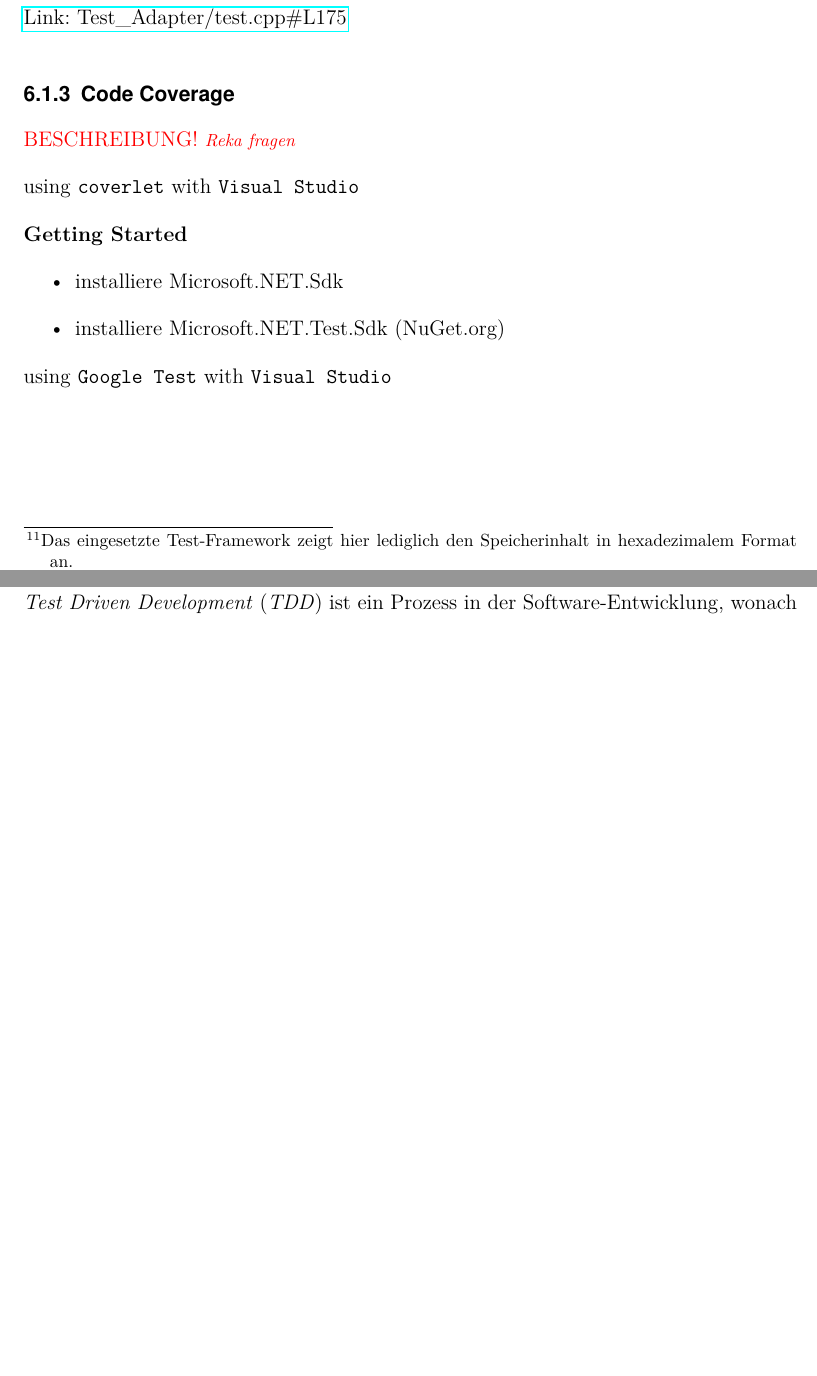
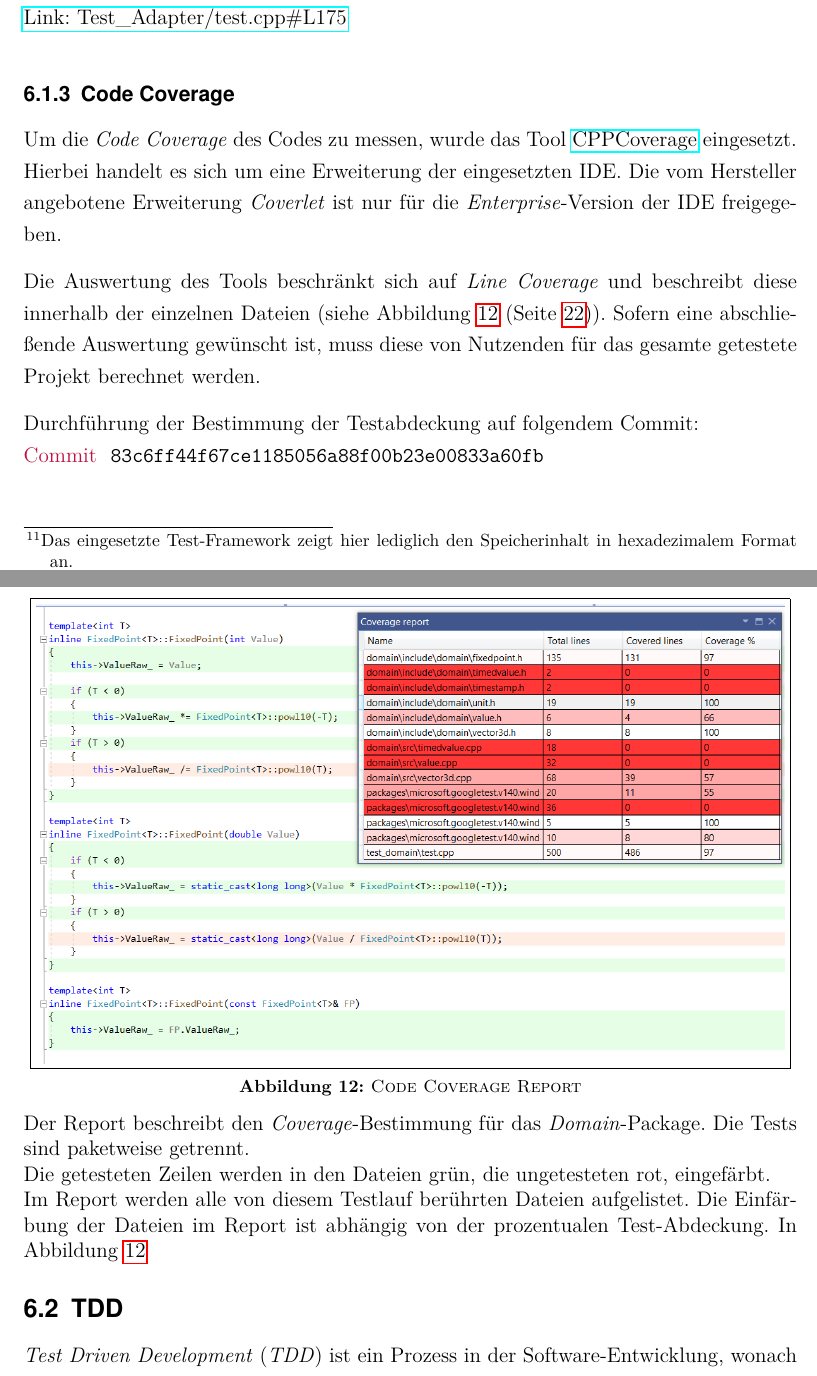
Before and after one commit to MaagMich/SWE2_Project, a LaTeX document (Ausarbeitung/211028_SWE2_Ausarbeitung.tex, which reads Ausarbeitung/211028_SWE2_Tests.tex): two parts of pages 25 and 26 of 31, joined at a grey line, cut so that both start at the same text, the shorter picture padded with empty space. Compiled offline with pdfLaTeX; a missing font is replaced by an installed copy or a similar font.

Commit message:
edited Chapter Tests (Code Coverge).

```diff
--- a/Ausarbeitung/211028_SWE2_Tests.tex
+++ b/Ausarbeitung/211028_SWE2_Tests.tex
@@ -111,33 +111,30 @@ Beispiel im Code: Zeilenanzahl > 25 Zeilen\\ \href{https://github.com/MobMonRob/
 
 
 \newSec[TestCover]{Code Coverage}{3}
+Um die \textit{Code Coverage} des Codes zu messen, wurde das Tool \href{https://github.com/atlaste/CPPCoverage}{CPPCoverage} eingesetzt. Hierbei handelt es sich um eine Erweiterung der eingesetzten IDE. Die vom Hersteller angebotene Erweiterung \textit{Coverlet} ist nur für die \textit{Enterprise}-Version der IDE freigegeben.
 
+Die Auswertung des Tools beschränkt sich auf \textit{Line Coverage} und beschreibt diese innerhalb der einzelnen Dateien (siehe \refImg{fig:Cover}). Sofern eine abschließende Auswertung gewünscht ist, muss diese von Nutzenden für das gesamte getestete Projekt berechnet werden.
 
-\missing[Reka fragen]
+\begin{figure}[ht!]
+\vspace{0.25cm}
+\begin{center}
+\fbox{\includegraphics[width=15cm]{Pictures/CodeCoverage.png}}
+\caption{Code Coverage Report}
+\label{fig:Cover}
+\end{center}
 
+\vspace{0.25cm}
+Der Report beschreibt den \textit{Coverage}-Bestimmung für das \textit{Domain}-Package. Die Tests sind paketweise getrennt.\\
+Die getesteten Zeilen werden in den Dateien grün, die ungetesteten rot, eingefärbt.\\
+Im Report werden alle von diesem Testlauf berührten Dateien aufgelistet. Die Einfärbung der Dateien im Report ist abhängig von der prozentualen Test-Abdeckung.
+In \refImgShort{fig:Cover}
+\end{figure}
 
-using \texttt{coverlet} with \texttt{Visual Studio}
-
-
-
-\newSec[TestCoverStart]{Getting Started}{4}
-\begin{itemize}
-\item installiere Microsoft.NET.Sdk
-\item installiere Microsoft.NET.Test.Sdk (NuGet.org)
-
-
-
-\end{itemize}
-
-
-using \texttt{Google Test} with \texttt{Visual Studio}
-
-
-
+Durchführung der Bestimmung der Testabdeckung auf folgendem Commit:\\
+\Commit{83c6ff44f67ce1185056a88f00b23e00833a60fb}
 
 
 \newSec[TDD]{TDD}{2}
-
 \textit{Test Driven Development} (\textit{TDD}) ist ein Prozess in der Software-Entwicklung, wonach jede Klasse \bzw\ Funktion im produktiven Code bereits im Vorfeld durch einen Test abgedeckt wird.
 
 Hierbeit unterscheidet sich das \textit{TDD} von \textit{Test First} dadurch, dass \textit{TDD} lediglich jeweils einen Test vor dem produktiven Code liegt, wobei \textit{Test First} eine beliebige Anzahl an Tests bereitstellen kann, bevor produktiver Code entsteht.
```
Also changed, not shown: Ausarbeitung/211028_SWE2_Ausarbeitung.tex (+3 -3 lines), Ausarbeitung/211028_SWE2_Ausarbeitung.pdf, 1 other file.
